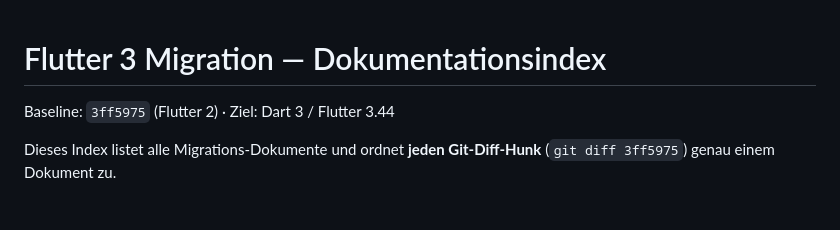
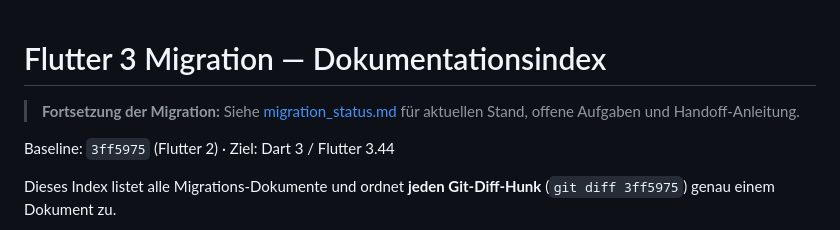
Before and after one commit to CloudRunnas/awaken, a Markdown page: docs/migration_index.md, the part around the change. GitHub-like rendering; blank space fills up the shorter version.

```diff
--- a/docs/migration_index.md
+++ b/docs/migration_index.md
@@ -1,4 +1,6 @@
 # Flutter 3 Migration — Dokumentationsindex
+
+> **Fortsetzung der Migration:** Siehe [migration_status.md](migration_status.md) für aktuellen Stand, offene Aufgaben und Handoff-Anleitung.
 
 Baseline: `3ff5975` (Flutter 2) · Ziel: Dart 3 / Flutter 3.44
 
```
Also changed, not shown: docs/migration_status.md (added, +249 -0 lines).
